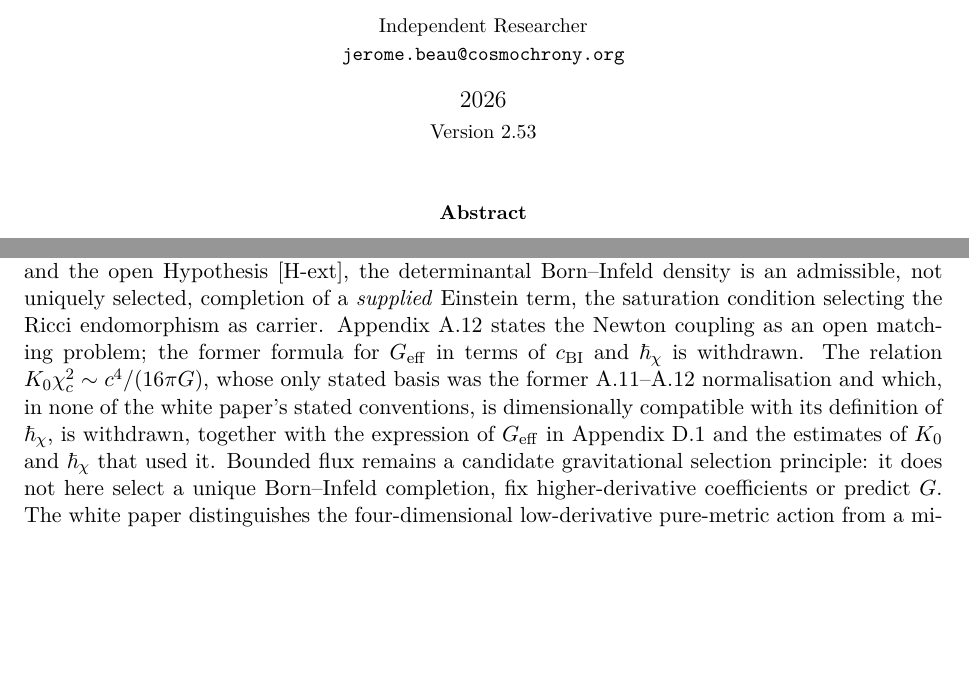
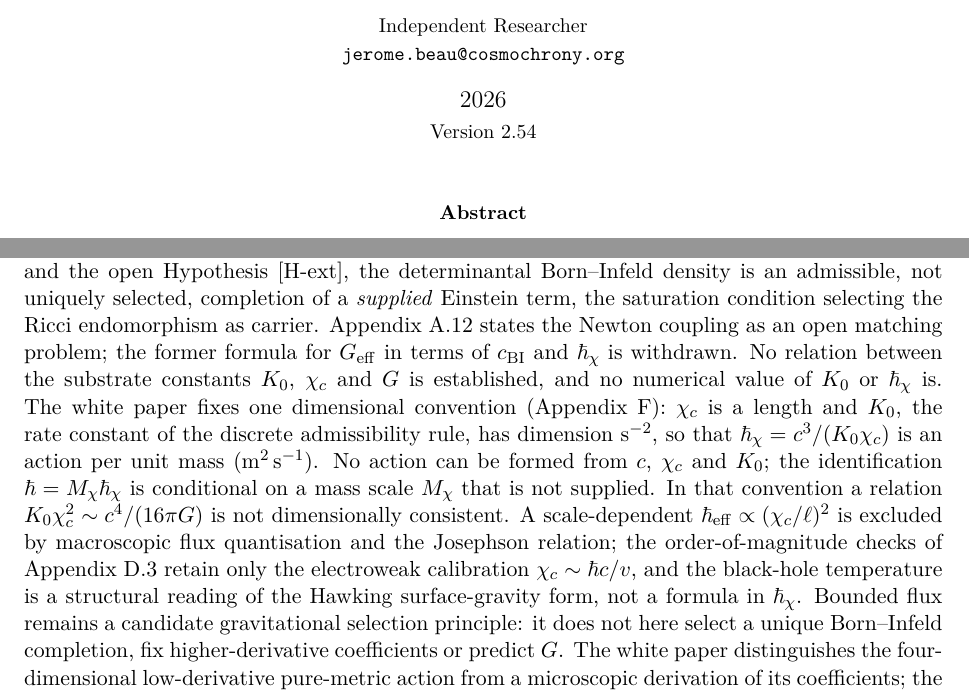
Before and after one commit to Cosmochrony/program, a LaTeX paper (tex/program.tex): two parts of pages 1 and 5 of 93, joined at a grey line, cut so that both start at the same text, the shorter picture padded with empty space. Compiled offline with pdfLaTeX.

Commit message:
Registry 2.54: WP 3.19 dimensional convention (K0 in s^-2, hbar_chi action per unit mass, M_chi open) and withdrawn estimates

```diff
--- a/tex/program.tex
+++ b/tex/program.tex
@@ -29,7 +29,7 @@
   urlcolor=blue!60!black,
   pdftitle={The Cosmochrony Research Programme: A Structural Roadmap and Paper Inventory},
   pdfauthor={Jérôme Beau},
-  pdfsubject={Inventory and dependency graph of the Cosmochrony research programme, version 2.53},
+  pdfsubject={Inventory and dependency graph of the Cosmochrony research programme, version 2.54},
   pdfkeywords={Cosmochrony, projective non-injectivity, spectral admissibility, emergent geometry,
     gauge--gravity stratification, paper inventory, dependency graph}
 }
@@ -63,7 +63,7 @@
 \small Independent Researcher\\
 \small \texttt{jerome.beau@cosmochrony.org}}
 
-\date{2026\\[2pt]\small Version 2.53}
+\date{2026\\[2pt]\small Version 2.54}
 
 \begin{document}
 
@@ -270,10 +270,18 @@
     Ricci endomorphism as carrier.
     Appendix~A.12 states the Newton coupling as an open matching problem; the former formula for
     $G_{\mathrm{eff}}$ in terms of $c_{\mathrm{BI}}$ and $\hbar_\chi$ is withdrawn.
-    The relation $K_0\chi_c^2 \sim c^4/(16\pi G)$, whose only stated basis was the former A.11--A.12
-    normalisation and which, in none of the white paper's stated conventions, is dimensionally compatible with
-    its definition of $\hbar_\chi$, is withdrawn, together with the expression of $G_{\mathrm{eff}}$ in Appendix~D.1
-    and the estimates of $K_0$ and $\hbar_\chi$ that used it.
+    No relation between the substrate constants $K_0$, $\chi_c$ and $G$ is established, and no numerical value of
+    $K_0$ or $\hbar_\chi$ is.
+    The white paper fixes one dimensional convention (Appendix~F): $\chi_c$ is a length and $K_0$, the rate constant
+    of the discrete admissibility rule, has dimension $\mathrm{s}^{-2}$, so that $\hbar_\chi = c^3/(K_0\chi_c)$ is an
+    action per unit mass ($\mathrm{m}^2\,\mathrm{s}^{-1}$).
+    No action can be formed from $c$, $\chi_c$ and $K_0$; the identification $\hbar = M_\chi\hbar_\chi$ is conditional
+    on a mass scale $M_\chi$ that is not supplied.
+    In that convention a relation $K_0\chi_c^2 \sim c^4/(16\pi G)$ is not dimensionally consistent.
+    A scale-dependent $\hbar_{\mathrm{eff}} \propto (\chi_c/\ell)^2$ is excluded by macroscopic flux quantisation
+    and the Josephson relation; the order-of-magnitude checks of Appendix~D.3 retain only the electroweak
+    calibration $\chi_c \sim \hbar c/v$, and the black-hole temperature is a structural reading of the Hawking
+    surface-gravity form, not a formula in $\hbar_\chi$.
     Bounded flux remains a candidate gravitational selection principle: it does not here select a unique
     Born--Infeld completion, fix higher-derivative coefficients or predict $G$.
     The white paper distinguishes the four-dimensional low-derivative pure-metric action from a microscopic
```
Also changed, not shown: tex/program.tex (2 more changed lines), 2 other files.
